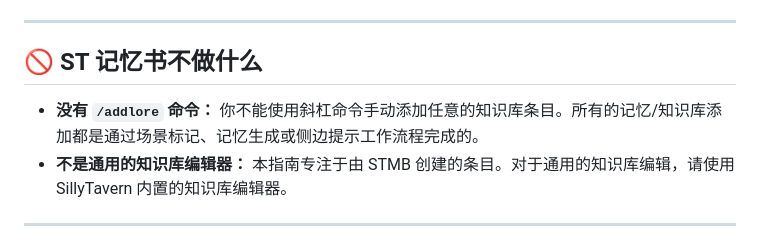
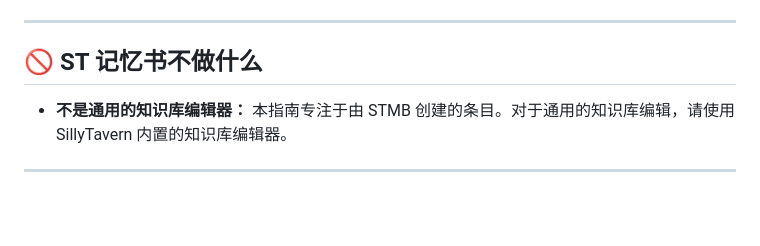
Before and after one commit to aikohanasaki/SillyTavern-MemoryBooks, a Markdown page: USER_GUIDE.zh-cn.md, the part around the change. Rendered like a GitHub page; blank space fills up the shorter version.

Commit message:
zh-cn user guide

```diff
--- a/USER_GUIDE.zh-cn.md
+++ b/USER_GUIDE.zh-cn.md
@@ -228,7 +228,6 @@
 
 ## 🚫 ST 记忆书不做什么
 
-- **没有 `/addlore` 命令：** 你不能使用斜杠命令手动添加任意的知识库条目。所有的记忆/知识库添加都是通过场景标记、记忆生成或侧边提示工作流程完成的。
 - **不是通用的知识库编辑器：** 本指南专注于由 STMB 创建的条目。对于通用的知识库编辑，请使用 SillyTavern 内置的知识库编辑器。
 
 ---
```
Also changed, not shown: USER_GUIDE.md (+0 -1 lines).
